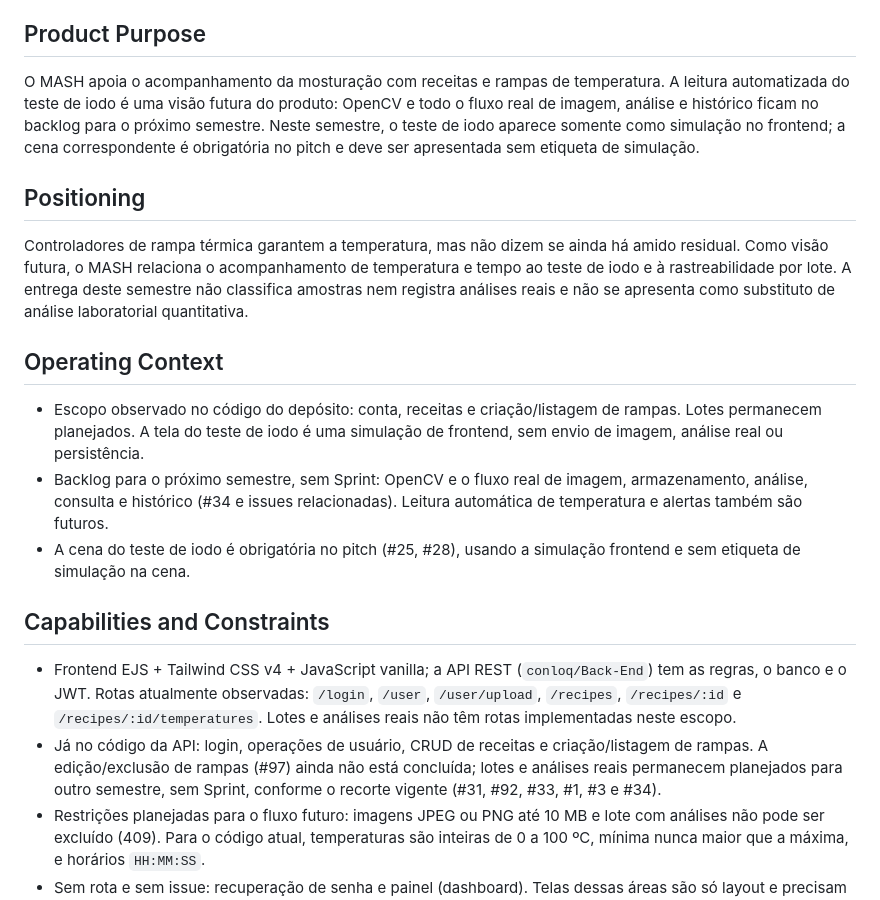
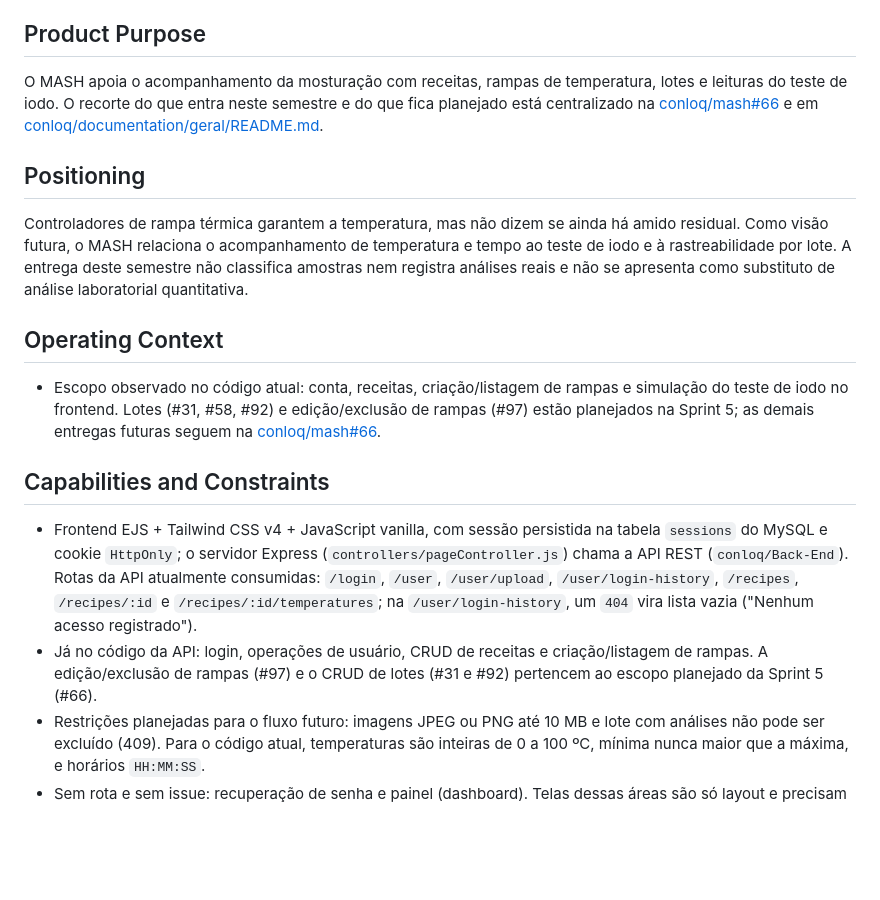
Before and after one commit to conloq/frontend, a Markdown page: PRODUCT.md, the part around the change. GitHub-like rendering; blank space fills up the shorter version.

Commit message:
docs: alinhar PRODUCT.md ao escopo da Sprint 5 e sessao no servidor (#39)
* docs: alinhar PRODUCT.md ao escopo da Sprint 5 e sessao no servidor

* docs: incluir /user/login-history nas rotas consumidas do PRODUCT.md

---------

Co-authored-by: Haimon Vieira <haimonvieirar@pm.me>

```diff
--- a/PRODUCT.md
+++ b/PRODUCT.md
@@ -12,7 +12,7 @@ Cervejeiro artesanal que produz cerveja por hobby, em pequena escala. Durante a
 
 ## Product Purpose
 
-O MASH apoia o acompanhamento da mosturação com receitas e rampas de temperatura. A leitura automatizada do teste de iodo é uma visão futura do produto: OpenCV e todo o fluxo real de imagem, análise e histórico ficam no backlog para o próximo semestre. Neste semestre, o teste de iodo aparece somente como simulação no frontend; a cena correspondente é obrigatória no pitch e deve ser apresentada sem etiqueta de simulação.
+O MASH apoia o acompanhamento da mosturação com receitas, rampas de temperatura, lotes e leituras do teste de iodo. O recorte do que entra neste semestre e do que fica planejado está centralizado na [conloq/mash#66](https://github.com/conloq/mash/issues/66) e em [conloq/documentation/geral/README.md](https://github.com/conloq/documentation/blob/main/geral/README.md).
 
 ## Positioning
 
@@ -20,14 +20,12 @@ Controladores de rampa térmica garantem a temperatura, mas não dizem se ainda
 
 ## Operating Context
 
-- Escopo observado no código do depósito: conta, receitas e criação/listagem de rampas. Lotes permanecem planejados. A tela do teste de iodo é uma simulação de frontend, sem envio de imagem, análise real ou persistência.
-- Backlog para o próximo semestre, sem Sprint: OpenCV e o fluxo real de imagem, armazenamento, análise, consulta e histórico (#34 e issues relacionadas). Leitura automática de temperatura e alertas também são futuros.
-- A cena do teste de iodo é obrigatória no pitch (#25, #28), usando a simulação frontend e sem etiqueta de simulação na cena.
+- Escopo observado no código atual: conta, receitas, criação/listagem de rampas e simulação do teste de iodo no frontend. Lotes (#31, #58, #92) e edição/exclusão de rampas (#97) estão planejados na Sprint 5; as demais entregas futuras seguem na [conloq/mash#66](https://github.com/conloq/mash/issues/66).
 
 ## Capabilities and Constraints
 
-- Frontend EJS + Tailwind CSS v4 + JavaScript vanilla; a API REST (`conloq/Back-End`) tem as regras, o banco e o JWT. Rotas atualmente observadas: `/login`, `/user`, `/user/upload`, `/recipes`, `/recipes/:id` e `/recipes/:id/temperatures`. Lotes e análises reais não têm rotas implementadas neste escopo.
-- Já no código da API: login, operações de usuário, CRUD de receitas e criação/listagem de rampas. A edição/exclusão de rampas (#97) ainda não está concluída; lotes e análises reais permanecem planejados para outro semestre, sem Sprint, conforme o recorte vigente (#31, #92, #33, #1, #3 e #34).
+- Frontend EJS + Tailwind CSS v4 + JavaScript vanilla, com sessão persistida na tabela `sessions` do MySQL e cookie `HttpOnly`; o servidor Express (`controllers/pageController.js`) chama a API REST (`conloq/Back-End`). Rotas da API atualmente consumidas: `/login`, `/user`, `/user/upload`, `/user/login-history`, `/recipes`, `/recipes/:id` e `/recipes/:id/temperatures`; na `/user/login-history`, um `404` vira lista vazia ("Nenhum acesso registrado").
+- Já no código da API: login, operações de usuário, CRUD de receitas e criação/listagem de rampas. A edição/exclusão de rampas (#97) e o CRUD de lotes (#31 e #92) pertencem ao escopo planejado da Sprint 5 (#66).
 - Restrições planejadas para o fluxo futuro: imagens JPEG ou PNG até 10 MB e lote com análises não pode ser excluído (409). Para o código atual, temperaturas são inteiras de 0 a 100 ºC, mínima nunca maior que a máxima, e horários `HH:MM:SS`.
 - Sem rota e sem issue: recuperação de senha e painel (dashboard). Telas dessas áreas são só layout e precisam dizer isso.
 - Termos do domínio em pt-BR: receita, processo, lote, mosturação, rampa de temperatura, teste de iodo, coleta, fervura.
```
